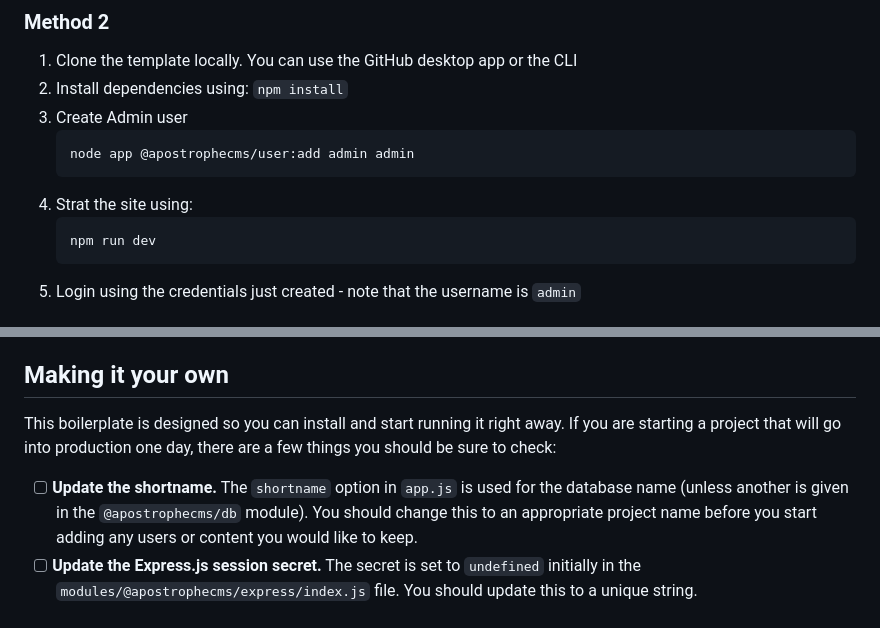
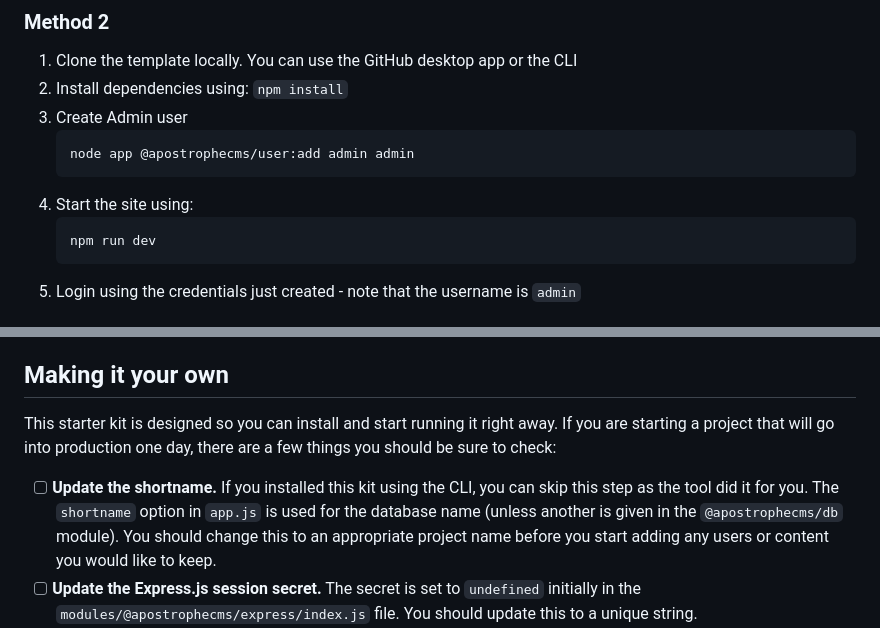
Before and after one commit to speedandfunction/starter-kit-marketing, a Markdown page: README.md, 2 parts joined by grey strips. GitHub-like rendering.

Commit message:
Further changes to readme

````diff
--- a/README.md
+++ b/README.md
@@ -25,7 +25,7 @@ A starter kit for building marketing-themed websites. Add hero blocks, feature l
    ```bash
    node app @apostrophecms/user:add admin admin
    ```
-4. Strat the site using:
+4. Start the site using:
    ``` sh
    npm run dev
    ```
@@ -80,9 +80,9 @@ Run `npm run dev` to build the Apostrophe UI and start the site up. Remember, th
 
 ## Making it your own
 
-This boilerplate is designed so you can install and start running it right away. If you are starting a project that will go into production one day, there are a few things you should be sure to check:
+This starter kit is designed so you can install and start running it right away. If you are starting a project that will go into production one day, there are a few things you should be sure to check:
 
-- [ ] **Update the shortname.** The `shortname` option in `app.js` is used for the database name (unless another is given in the `@apostrophecms/db` module). You should change this to an appropriate project name before you start adding any users or content you would like to keep.
+- [ ] **Update the shortname.** If you installed this kit using the CLI, you can skip this step as the tool did it for you. The `shortname` option in `app.js` is used for the database name (unless another is given in the `@apostrophecms/db` module). You should change this to an appropriate project name before you start adding any users or content you would like to keep.
 - [ ] **Update the Express.js session secret.** The secret is set to `undefined` initially in the `modules/@apostrophecms/express/index.js` file. You should update this to a unique string.
 - [ ] **Decide if you want hot reloading on.** This boilerplate uses nodemon to restart the app when files are changed. In `modules/@apostrophecms/asset/index.js` there is an option enabled to refresh the browser on restart. If you like this, do nothing. If you don't, remove the option or set it to `false`. The option has no effect when the app is in production.
 - [ ] **Update the `className` options in `app.js`.** This option is set for core widget types to provide CSS styling hooks. It is namespaced with `bp-` for "boilerplate." You will likely want to update that to match your general CSS class naming practices.
````
